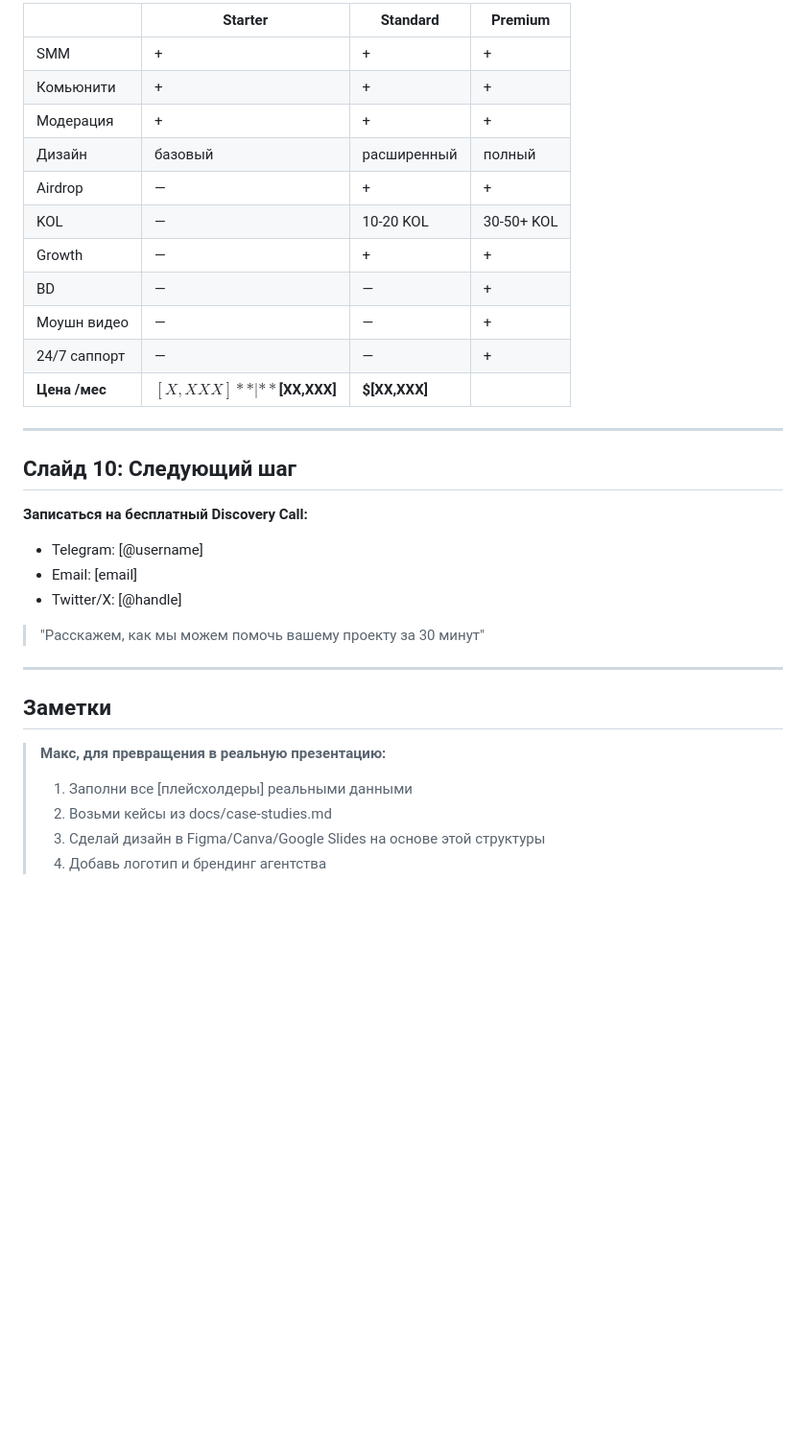
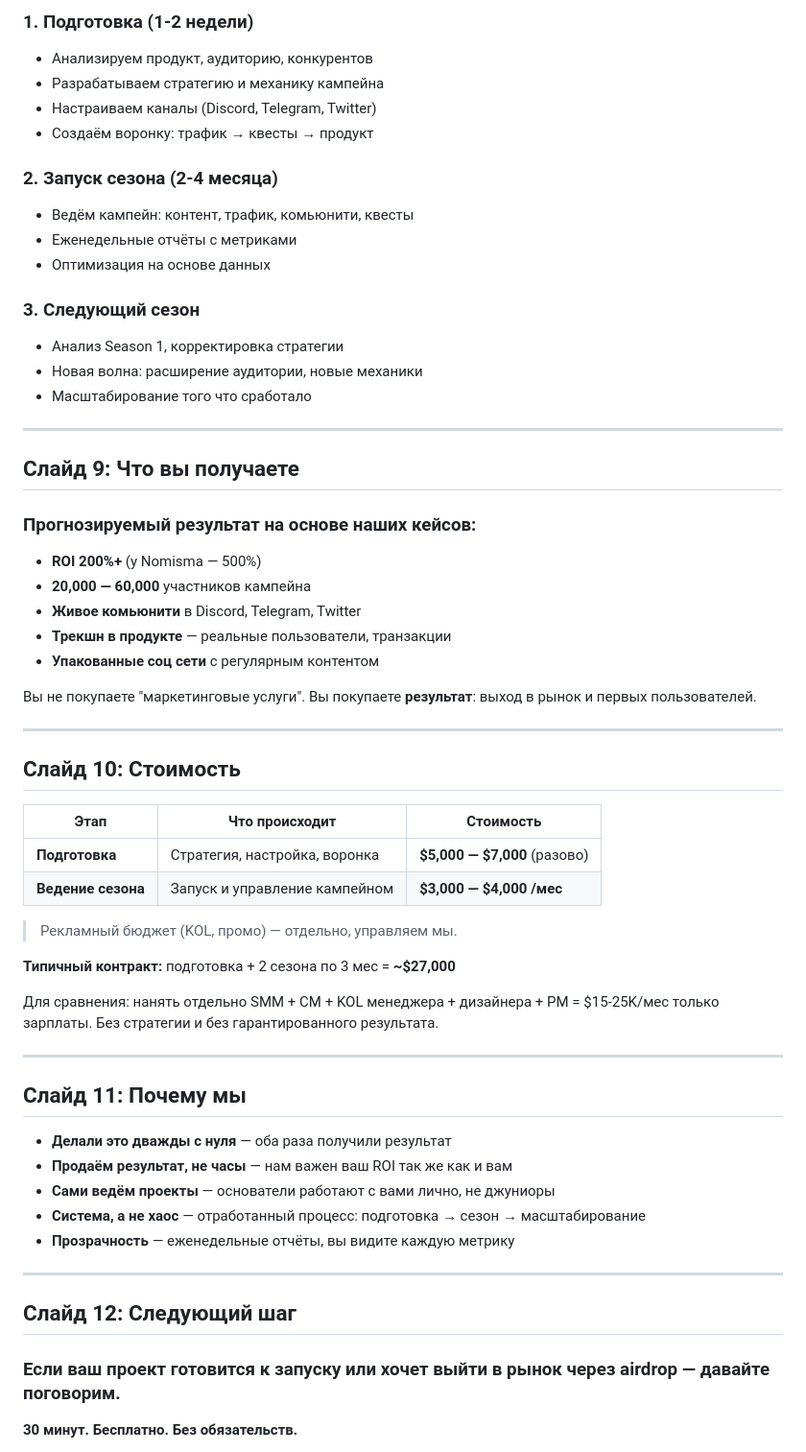
Before and after one commit to zemnevodow/zemnevodow, a Markdown page: docs/presentation.md, the part around one of its changes. Shown at 96% size. Drawn GitHub-style; blank space fills up the shorter version.

```diff
--- a/docs/presentation.md
+++ b/docs/presentation.md
@@ -117,36 +123,65 @@ Discovery Call → Стратегия → Запуск → Масштабиро
 
-| | Starter | Standard | Premium |
-|--|---------|----------|---------|
-| SMM | + | + | + |
-| Комьюнити | + | + | + |
-| Модерация | + | + | + |
-| Дизайн | базовый | расширенный | полный |
-| Airdrop | — | + | + |
-| KOL | — | 10-20 KOL | 30-50+ KOL |
-| Growth | — | + | + |
-| BD | — | — | + |
-| Моушн видео | — | — | + |
-| 24/7 саппорт | — | — | + |
-| **Цена /мес** | **$[X,XXX]** | **$[XX,XXX]** | **$[XX,XXX]** |
+### 1. Подготовка (1-2 недели)
+- Анализируем продукт, аудиторию, конкурентов
+- Разрабатываем стратегию и механику кампейна
+- Настраиваем каналы (Discord, Telegram, Twitter)
+- Создаём воронку: трафик → квесты → продукт
+
+### 2. Запуск сезона (2-4 месяца)
+- Ведём кампейн: контент, трафик, комьюнити, квесты
+- Еженедельные отчёты с метриками
+- Оптимизация на основе данных
+
+### 3. Следующий сезон
+- Анализ Season 1, корректировка стратегии
+- Новая волна: расширение аудитории, новые механики
+- Масштабирование того что сработало
 
 ---
 
-## Слайд 10: Следующий шаг
+## Слайд 9: Что вы получаете
 
-**Записаться на бесплатный Discovery Call:**
+### Прогнозируемый результат на основе наших кейсов:
 
-- Telegram: [@username]
-- Email: [email]
-- Twitter/X: [@handle]
+- **ROI 200%+** (у Nomisma — 500%)
+- **20,000 — 60,000** участников кампейна
+- **Живое комьюнити** в Discord, Telegram, Twitter
+- **Трекшн в продукте** — реальные пользователи, транзакции
+- **Упакованные соц сети** с регулярным контентом
 
-> "Расскажем, как мы можем помочь вашему проекту за 30 минут"
+Вы не покупаете "маркетинговые услуги".
+Вы покупаете **результат**: выход в рынок и первых пользователей.
 
 ---
 
-## Заметки
+## Слайд 10: Стоимость
 
-> **Макс, для превращения в реальную презентацию:**
-> 1. Заполни все [плейсхолдеры] реальными данными
-> 2. Возьми кейсы из docs/case-studies.md
-> 3. Сделай дизайн в Figma/Canva/Google Slides на основе этой структуры
-> 4. Добавь логотип и брендинг агентства
+| Этап | Что происходит | Стоимость |
+|------|---------------|----------|
+| **Подготовка** | Стратегия, настройка, воронка | **$5,000 — $7,000** (разово) |
+| **Ведение сезона** | Запуск и управление кампейном | **$3,000 — $4,000 /мес** |
+
+> Рекламный бюджет (KOL, промо) — отдельно, управляем мы.
+
+**Типичный контракт:** подготовка + 2 сезона по 3 мес = **~$27,000**
+
+Для сравнения: нанять отдельно SMM + CM + KOL менеджера + дизайнера + PM = $15-25K/мес только зарплаты. Без стратегии и без гарантированного результата.
+
+---
+
+## Слайд 11: Почему мы
+
+- **Делали это дважды с нуля** — оба раза получили результат
+- **Продаём результат, не часы** — нам важен ваш ROI так же как и вам
+- **Сами ведём проекты** — основатели работают с вами лично, не джуниоры
+- **Система, а не хаос** — отработанный процесс: подготовка → сезон → масштабирование
+- **Прозрачность** — еженедельные отчёты, вы видите каждую метрику
+
+---
+
+## Слайд 12: Следующий шаг
+
+### Если ваш проект готовится к запуску или хочет выйти в рынок через airdrop — давайте поговорим.
+
+**30 минут. Бесплатно. Без обязательств.**
+
```
Also changed, not shown: other parts of docs/presentation.md (+102 -77 lines).
